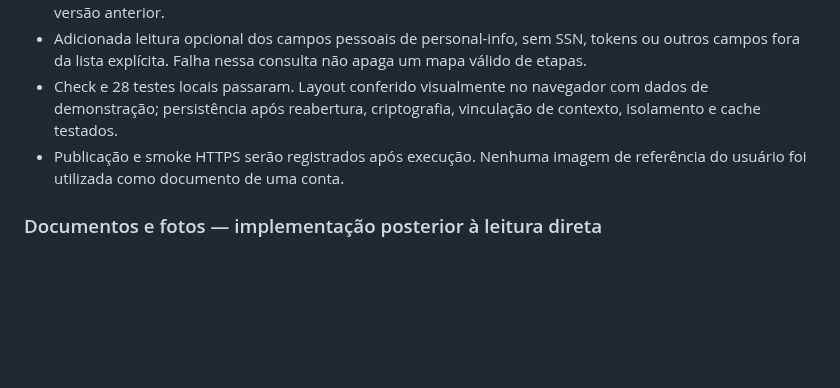
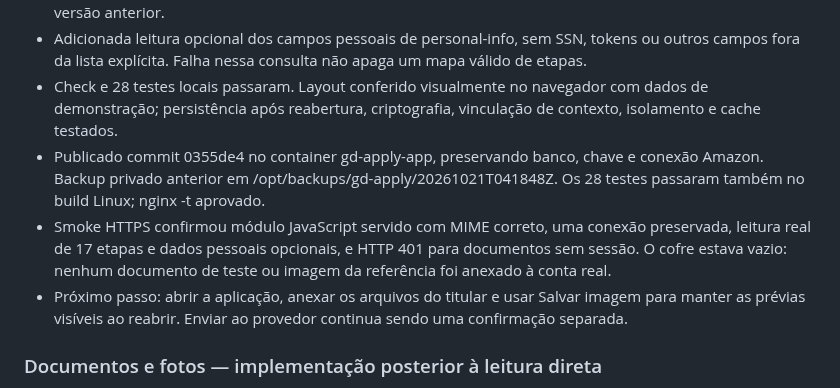
Before and after one commit to gallzeraadelivery/apply_amazon, a Markdown page: docs/ESTADO-DO-PROJETO.md, the part around the change. GitHub-like rendering; blank space fills up the shorter version.

Commit message:
docs: record account layout and encrypted preview deployment

```diff
--- a/docs/ESTADO-DO-PROJETO.md
+++ b/docs/ESTADO-DO-PROJETO.md
@@ -58,7 +58,9 @@ Backend e painel próprios que executam a integração diretamente com a Amazon
 - Salvar imagem é uma ação local; enviar à Amazon exige confirmação separada. Metadados distinguem cópia local, transferência confirmada e resultado incerto. Imagens novas não herdam a confirmação de uma versão anterior.
 - Adicionada leitura opcional dos campos pessoais de personal-info, sem SSN, tokens ou outros campos fora da lista explícita. Falha nessa consulta não apaga um mapa válido de etapas.
 - Check e 28 testes locais passaram. Layout conferido visualmente no navegador com dados de demonstração; persistência após reabertura, criptografia, vinculação de contexto, isolamento e cache testados.
-- Publicação e smoke HTTPS serão registrados após execução. Nenhuma imagem de referência do usuário foi utilizada como documento de uma conta.
+- Publicado commit 0355de4 no container gd-apply-app, preservando banco, chave e conexão Amazon. Backup privado anterior em /opt/backups/gd-apply/20261021T041848Z. Os 28 testes passaram também no build Linux; nginx -t aprovado.
+- Smoke HTTPS confirmou módulo JavaScript servido com MIME correto, uma conexão preservada, leitura real de 17 etapas e dados pessoais opcionais, e HTTP 401 para documentos sem sessão. O cofre estava vazio: nenhum documento de teste ou imagem da referência foi anexado à conta real.
+- Próximo passo: abrir a aplicação, anexar os arquivos do titular e usar Salvar imagem para manter as prévias visíveis ao reabrir. Enviar ao provedor continua sendo uma confirmação separada.
 
 ### Documentos e fotos — implementação posterior à leitura direta
 
```
